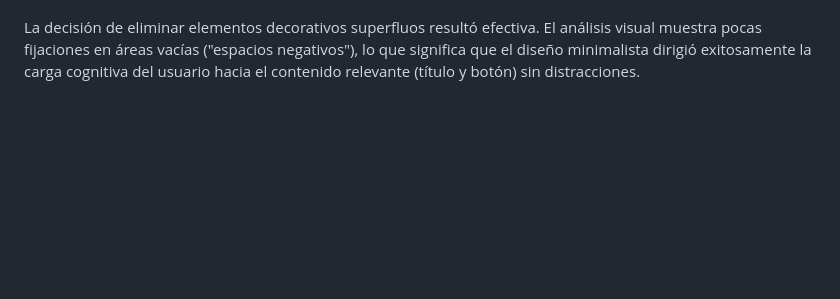
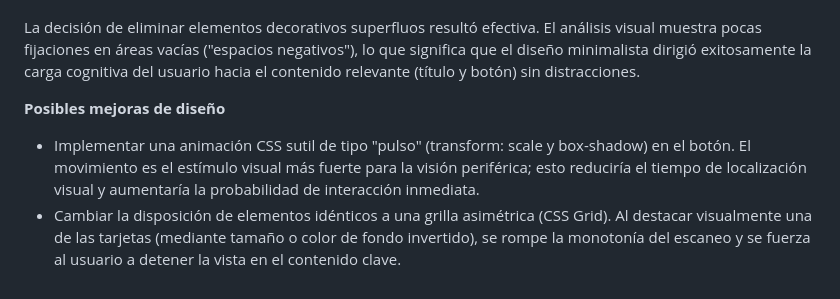
Before and after one commit to pilovew/uisek2026-1-ipc-lab5, a Markdown page: README.md, the part around the change. Rendered like a GitHub page; blank space fills up the shorter version.

Commit message:
Enhance README

```diff
--- a/README.md
+++ b/README.md
@@ -122,3 +122,8 @@ El diseño del botón CTA y los elementos de navegación permiten que el usuario
 **Heurística 8:** Diseño estético y minimalista
 
 La decisión de eliminar elementos decorativos superfluos resultó efectiva. El análisis visual muestra pocas fijaciones en áreas vacías ("espacios negativos"), lo que significa que el diseño minimalista dirigió exitosamente la carga cognitiva del usuario hacia el contenido relevante (título y botón) sin distracciones.
+
+**Posibles mejoras de diseño**
+
+- Implementar una animación CSS sutil de tipo "pulso" (transform: scale y box-shadow) en el botón. El movimiento es el estímulo visual más fuerte para la visión periférica; esto reduciría el tiempo de localización visual y aumentaría la probabilidad de interacción inmediata.
+- Cambiar la disposición de elementos idénticos a una grilla asimétrica (CSS Grid). Al destacar visualmente una de las tarjetas (mediante tamaño o color de fondo invertido), se rompe la monotonía del escaneo y se fuerza al usuario a detener la vista en el contenido clave.
```
